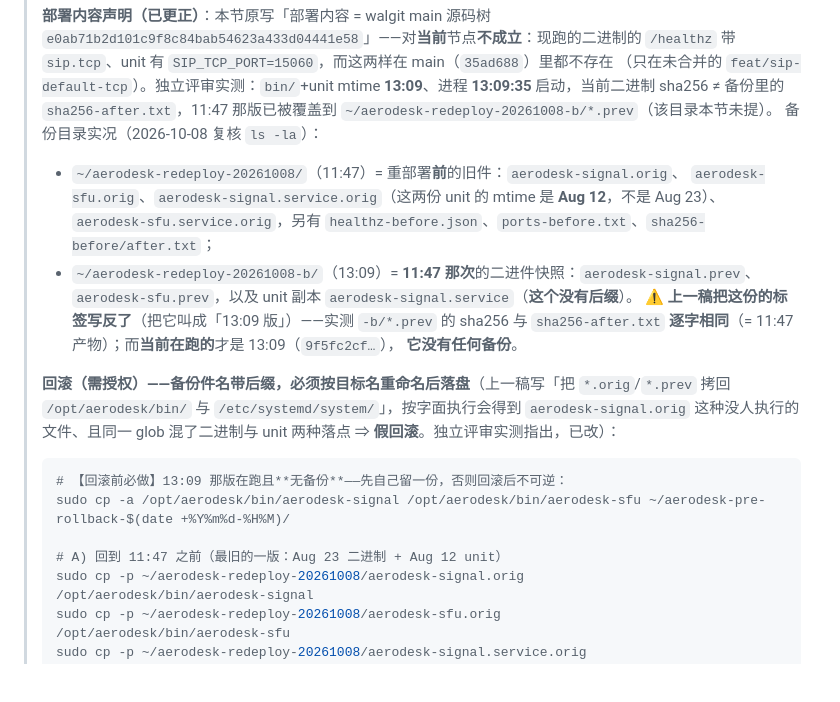
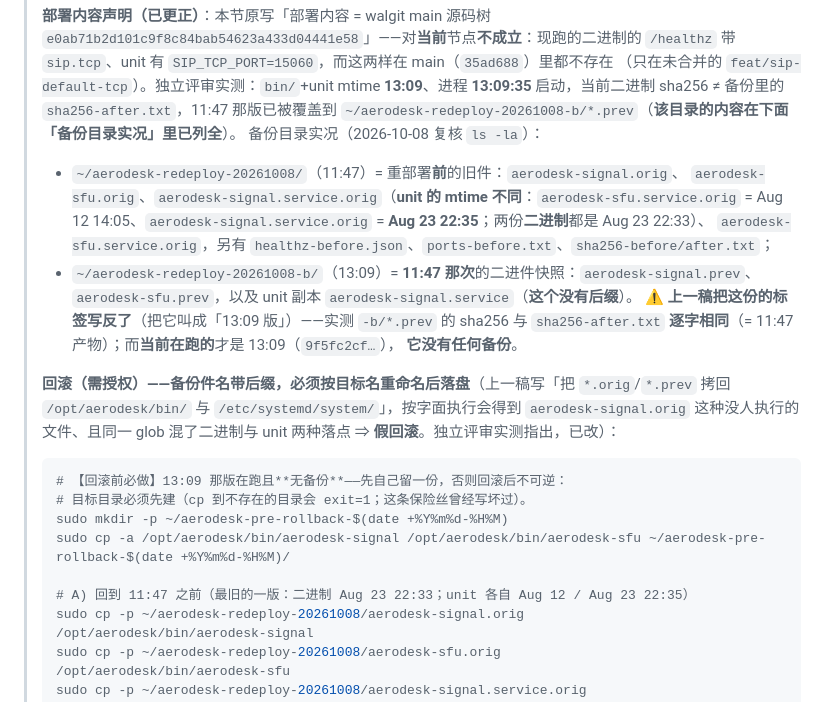
Before and after one commit to aerodesk-labs/aerodesk, a Markdown page: docs/DEPLOYMENT.md, the part around the change. Drawn GitHub-style; blank space fills up the shorter version.

Commit message:
docs(deploy): 回滚段最后两处照抄障碍——`cp -a` 缺 mkdir -p；unit mtime 措辞改过头（sfu Aug 12 / signal Aug 23）
评审 aerodesk-reviewer-4 第四轮 must_fix（review d7ee61939351…），只剩两条一行修正：

- `sudo cp -a … ~/aerodesk-pre-rollback-<ts>/` 在目标目录不存在时 `exit=1`（`Not a directory`）
  ——即保险丝本身写坏。补 `sudo mkdir -p` 在前，并注明「cp 到不存在的目录会 exit=1」。
- 上一稿把 unit mtime 一律写成 `Aug 12` **改过头**：远端 `stat` 实测
  `aerodesk-sfu.service.orig = 2026-08-12 14:05`、`aerodesk-signal.service.orig = 2026-08-23 22:35`，
  两份**二进制**都是 Aug 23 22:33 → 已按逐文件写准（回滚 A 组注释同步）。
- 顺带修 §6.1 一句自相矛盾的话（「（该目录本节未提）」而本节上面正是列该目录内容）。

验证：远端 `stat -c '%y %n' ~/aerodesk-redeploy-20261008/*.orig` 逐条核对；`cp -a` 语义在本机 `/tmp`
复现（不建目录 → exit=1）。docs-only。

````diff
--- a/docs/DEPLOYMENT.md
+++ b/docs/DEPLOYMENT.md
@@ -292,10 +292,10 @@ cargo run -p aerodesk-agent -- --role viewer --signal ws://127.0.0.1:5060   --ro
 > `/healthz` 带 `sip.tcp`、unit 有 `SIP_TCP_PORT=15060`，而这两样在 main（`35ad688`）里都不存在
 > （只在未合并的 `feat/sip-default-tcp`）。独立评审实测：`bin/`+unit mtime **13:09**、进程 **13:09:35**
 > 启动，当前二进制 sha256 ≠ 备份里的 `sha256-after.txt`，11:47 那版已被覆盖到
-> `~/aerodesk-redeploy-20261008-b/*.prev`（该目录本节未提）。
+> `~/aerodesk-redeploy-20261008-b/*.prev`（**该目录的内容在下面「备份目录实况」里已列全**）。
 > 备份目录实况（2026-10-08 复核 `ls -la`）：
 > - `~/aerodesk-redeploy-20261008/`（11:47）= 重部署**前**的旧件：`aerodesk-signal.orig`、
->   `aerodesk-sfu.orig`、`aerodesk-signal.service.orig`（这两份 unit 的 mtime 是 **Aug 12**，不是 Aug 23）、
+>   `aerodesk-sfu.orig`、`aerodesk-signal.service.orig`（**unit 的 mtime 不同**：`aerodesk-sfu.service.orig` = Aug 12 14:05、`aerodesk-signal.service.orig` = **Aug 23 22:35**；两份**二进制**都是 Aug 23 22:33）、
 >   `aerodesk-sfu.service.orig`，另有 `healthz-before.json`、`ports-before.txt`、`sha256-before/after.txt`；
 > - `~/aerodesk-redeploy-20261008-b/`（13:09）= **11:47 那次**的二进件快照：`aerodesk-signal.prev`、
 >   `aerodesk-sfu.prev`，以及 unit 副本 `aerodesk-signal.service`（**这个没有后缀**）。
@@ -309,9 +309,11 @@ cargo run -p aerodesk-agent -- --role viewer --signal ws://127.0.0.1:5060   --ro
 >
 > ```sh
 > # 【回滚前必做】13:09 那版在跑且**无备份**——先自己留一份，否则回滚后不可逆：
+> # 目标目录必须先建（cp 到不存在的目录会 exit=1；这条保险丝曾经写坏过）。
+> sudo mkdir -p ~/aerodesk-pre-rollback-$(date +%Y%m%d-%H%M)
 > sudo cp -a /opt/aerodesk/bin/aerodesk-signal /opt/aerodesk/bin/aerodesk-sfu ~/aerodesk-pre-rollback-$(date +%Y%m%d-%H%M)/
 >
-> # A) 回到 11:47 之前（最旧的一版：Aug 23 二进制 + Aug 12 unit）
+> # A) 回到 11:47 之前（最旧的一版：二进制 Aug 23 22:33；unit 各自 Aug 12 / Aug 23 22:35）
 > sudo cp -p ~/aerodesk-redeploy-20261008/aerodesk-signal.orig         /opt/aerodesk/bin/aerodesk-signal
 > sudo cp -p ~/aerodesk-redeploy-20261008/aerodesk-sfu.orig            /opt/aerodesk/bin/aerodesk-sfu
 > sudo cp -p ~/aerodesk-redeploy-20261008/aerodesk-signal.service.orig /etc/systemd/system/aerodesk-signal.service
````
